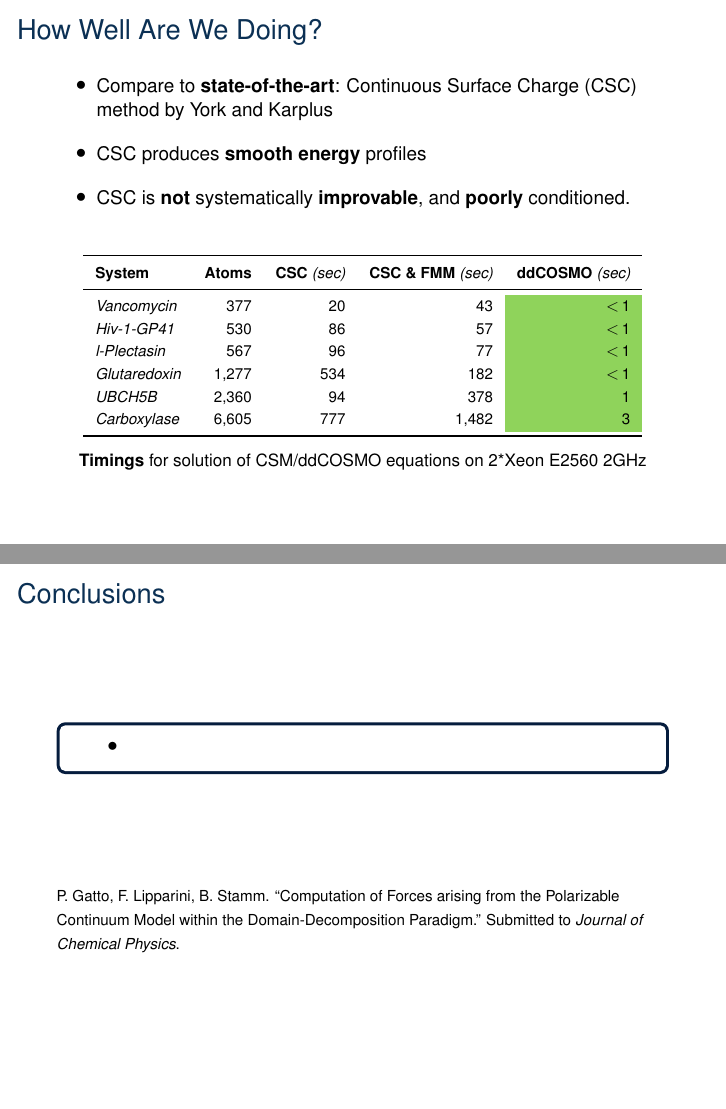
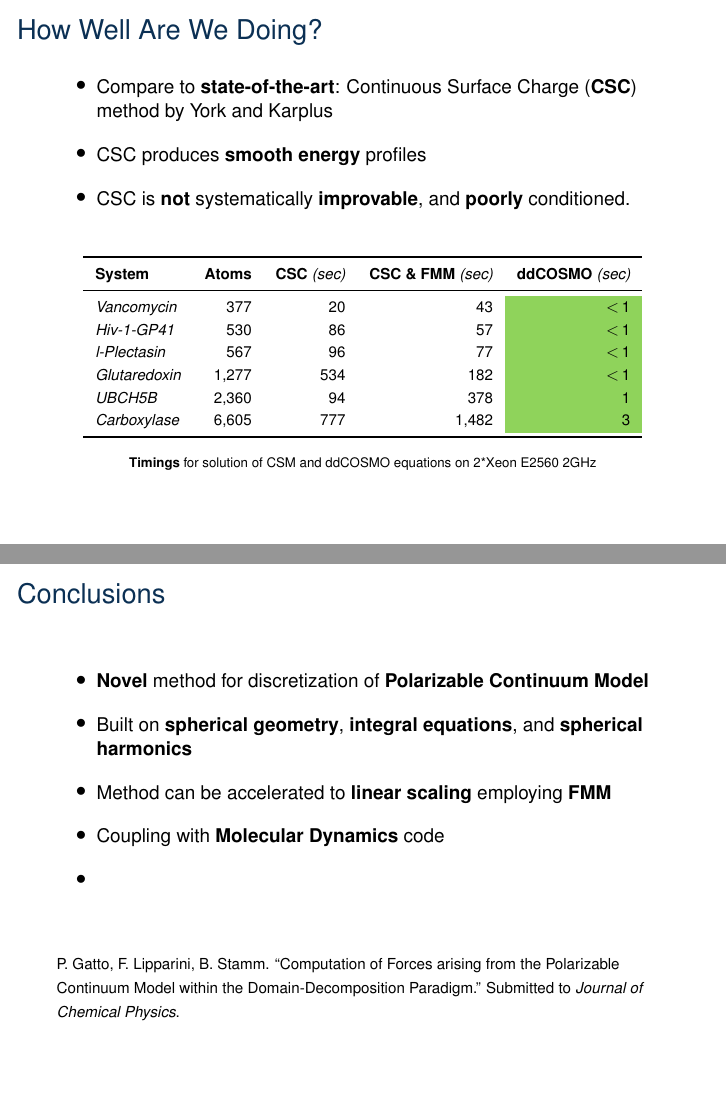
Before and after one commit to filippolipparini/ddPCM, LaTeX slides (presentation/presentation.tex, which reads presentation/conclusions.tex, presentation/intro.tex): pages 13 and 25 of 26 before the commit and pages 14 and 26 of 27 after it, joined at a grey line. Compiled offline with pdfLaTeX; a LaTeX package or settings file that is missing is left out.

Commit message:
editing pres...

```diff
--- a/presentation/conclusions.tex
+++ b/presentation/conclusions.tex
@@ -5,11 +5,15 @@
 %%%%%%%%%%%%%%%%%%%%%%%%%%%%%%%%%%%%%%%%%%%%%%%%%%%%%%%
 \begin{frame}{Conclusions}
 
-\begin{mybox}
+%\begin{mybox}
 \begin{wideitemize}
+\item {\bf Novel} method for discretization of {\bf Polarizable Continuum Model}
+\item Built on {\bf spherical geometry}, {\bf integral equations}, and {\bf spherical harmonics}
+\item Method can be accelerated to {\bf linear scaling} employing {\bf FMM}
+\item Coupling with {\bf Molecular Dynamics} code
 \item
 \end{wideitemize}
-\end{mybox}
+%\end{mybox}
 
 
 \vfill
--- a/presentation/intro.tex
+++ b/presentation/intro.tex
@@ -314,5 +316,5 @@ W(s) = \int_\Gamma \frac{\sigma(t)}{|s - t|} \, dt =:  (\mathcal{S} \, \sigma) (
 \begin{wideitemize}
-\item Compare to {\bf state-of-the-art}: Continuous Surface Charge (CSC) method by York and Karplus
+\item Compare to {\bf state-of-the-art}: Continuous Surface Charge ({\bf CSC}) method by York and Karplus
 \item CSC produces {\bf smooth energy} profiles
 \item CSC is {\bf not} systematically {\bf improvable}, and {\bf poorly} conditioned.
 \end{wideitemize}
@@ -320,3 +322,11 @@ W(s) = \int_\Gamma \frac{\sigma(t)}{|s - t|} \, dt =:  (\mathcal{S} \, \sigma) (
 \vfill
 
 \pause
+
+{\footnotesize
+\begin{center}
+\begin{table}
+	\begin{tabular}{ lrrrr  }
+\toprule[0.1em]
+{\bf System}	& {\bf Atoms}	& {\bf CSC} {\sl(sec)} & {\bf CSC \& FMM} {\sl(sec)} & {\bf ddCOSMO} {\sl(sec)} \\
+\midrule[0.08em]
@@ -322,0 +339,12 @@ W(s) = \int_\Gamma \frac{\sigma(t)}{|s - t|} \, dt =:  (\mathcal{S} \, \sigma) (
+\bottomrule[0.1em]
+	\end{tabular}
+		\caption{ \scriptsize {\bf Timings} for solution of CSM and ddCOSMO equations on 2*Xeon E2560 2GHz}
+		\end{table}
+\end{center}
+}
+
+}
+
+\onslide*<2>{
+
+\begin{wideitemize}
@@ -322,0 +354,13 @@ W(s) = \int_\Gamma \frac{\sigma(t)}{|s - t|} \, dt =:  (\mathcal{S} \, \sigma) (
+\end{wideitemize}
+
+\vfill
+
+
+
+{\footnotesize
+\begin{center}
+\begin{table}
+	\begin{tabular}{ lrrrr  }
+\toprule[0.1em]
+{\bf System}	& {\bf Atoms}	& {\bf CSC} {\sl(sec)} & {\bf CSC \& FMM} {\sl(sec)} & {\bf ddCOSMO} {\sl(sec)} \\
+\midrule[0.08em]
@@ -322,0 +373,13 @@ W(s) = \int_\Gamma \frac{\sigma(t)}{|s - t|} \, dt =:  (\mathcal{S} \, \sigma) (
+\bottomrule[0.1em]
+	\end{tabular}
+		\caption{\scriptsize {\bf Timings} for solution of CSM and ddCOSMO equations on 2*Xeon E2560 2GHz}
+		\end{table}
+\end{center}
+}
+
+}
+
+
+\onslide*<3>{
+
+\begin{wideitemize}
@@ -323,3 +389,8 @@ W(s) = \int_\Gamma \frac{\sigma(t)}{|s - t|} \, dt =:  (\mathcal{S} \, \sigma) (
+\end{wideitemize}
+
+\vfill
+
+
 
 {\footnotesize
 \begin{center}
@@ -336,10 +407,13 @@ W(s) = \int_\Gamma \frac{\sigma(t)}{|s - t|} \, dt =:  (\mathcal{S} \, \sigma) (
 {\sl Carboxylase} 	& 6,605	& 777 	& 1,482	& \cellcolor{YellowGreen}3 \\
 \bottomrule[0.1em]
 	\end{tabular}
-		\caption{{\bf Timings} for solution of CSM/ddCOSMO equations on 2*Xeon E2560 2GHz}
+		\caption{\scriptsize {\bf Timings} for solution of CSM and ddCOSMO equations on 2*Xeon E2560 2GHz}
 		\end{table}
 \end{center}
 }
+
+}
+
 
 \end{frame}
 
```
Also changed, not shown: presentation/intro.tex (20 more changed lines).
